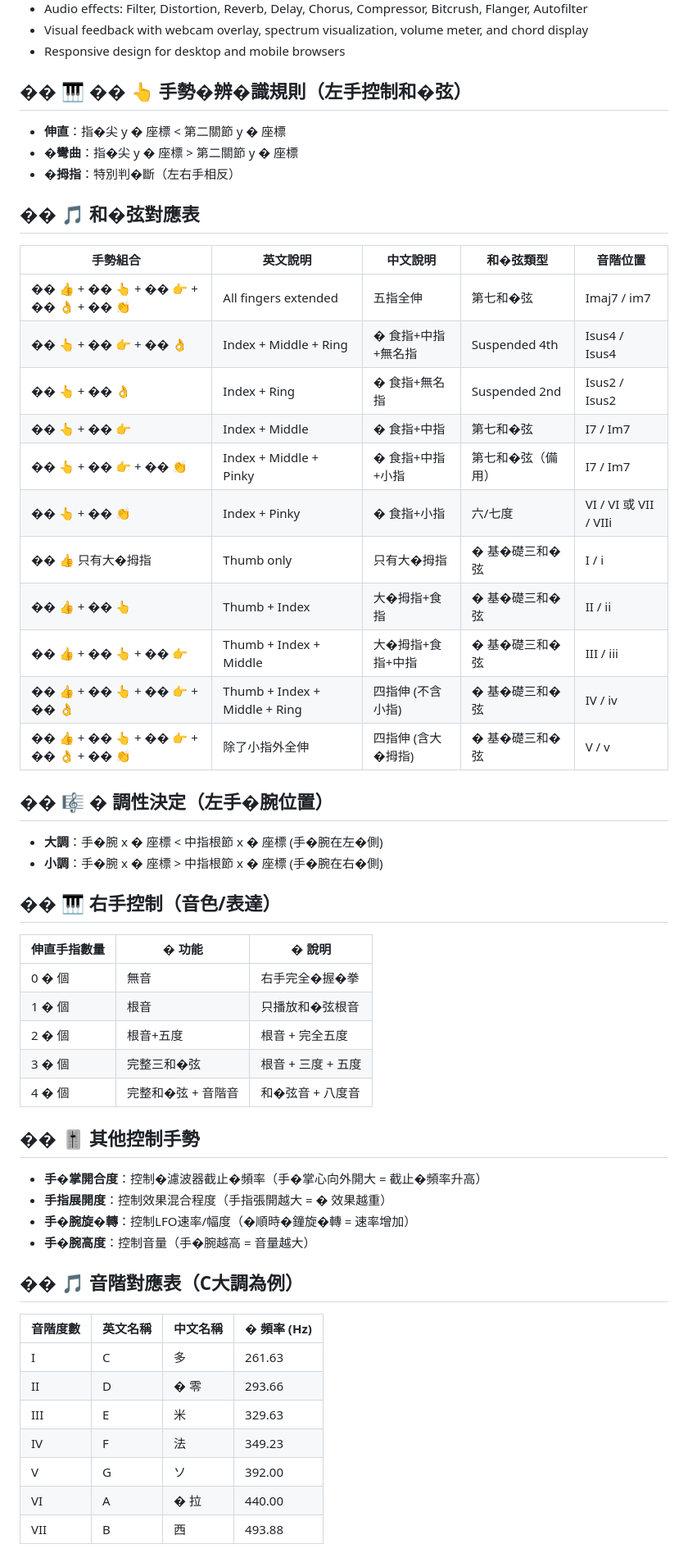
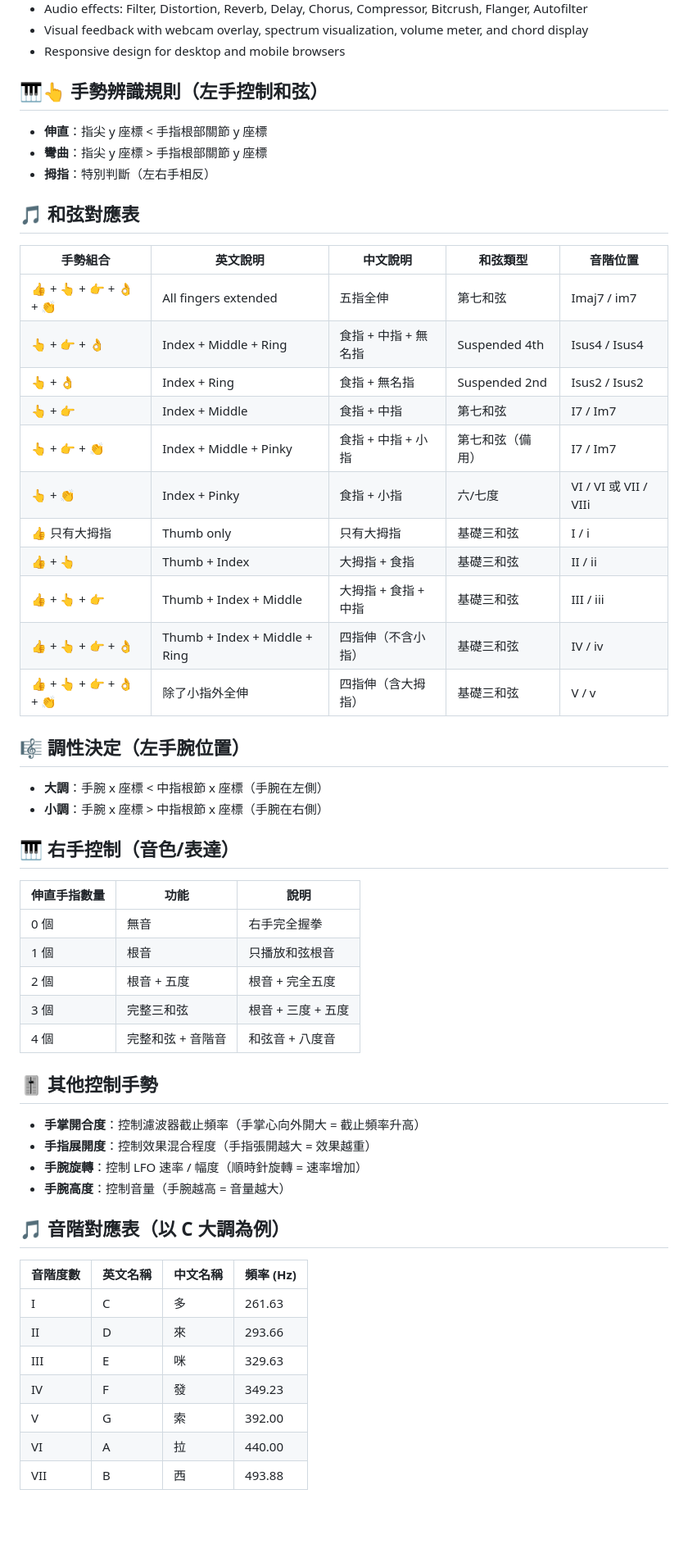
Before and after one commit to nashwu0117/gesture-synth-enhanced, a Markdown page: README.md, the part around one of its changes. Shown at 82% size. Drawn GitHub-style; blank space fills up the shorter version.

Commit message:
Fix: restore corrupted Chinese text in README (gesture rules, chord table, scale table)

```diff
--- a/README.md
+++ b/README.md
@@ -12,59 +12,59 @@ A camera-based electronic music synthesizer with hand gesture control - EDM Edit
 - Visual feedback with webcam overlay, spectrum visualization, volume meter, and chord display
 - Responsive design for desktop and mobile browsers
 
-## �� 🎹 �� 👆 手勢�辨�識規則（左手控制和�弦）
+## 🎹👆 手勢辨識規則（左手控制和弦）
 
-- **伸直**：指�尖 y � 座標 < 第二關節 y � 座標
-- **�彎曲**：指�尖 y � 座標 > 第二關節 y � 座標
-- **�拇指**：特別判�斷（左右手相反）
+- **伸直**：指尖 y 座標 < 手指根部關節 y 座標
+- **彎曲**：指尖 y 座標 > 手指根部關節 y 座標
+- **拇指**：特別判斷（左右手相反）
 
-## �� 🎵 和�弦對應表
+## 🎵 和弦對應表
 
-| 手勢組合 | 英文說明 | 中文說明 | 和�弦類型 | 音階位置 |
+| 手勢組合 | 英文說明 | 中文說明 | 和弦類型 | 音階位置 |
 |----------|----------|----------|----------|----------|
-| �� 👍 + �� 👆 + �� 👉 + �� 👌 + �� 👏 | All fingers extended | 五指全伸 | 第七和�弦 | Imaj7 / im7 |
-| �� 👆 + �� 👉 + �� 👌 | Index + Middle + Ring | � 食指+中指+無名指 | Suspended 4th | Isus4 / Isus4 |
-| �� 👆 + �� 👌 | Index + Ring | � 食指+無名指 | Suspended 2nd | Isus2 / Isus2 |
-| �� 👆 + �� 👉 | Index + Middle | � 食指+中指 | 第七和�弦 | I7 / Im7 |
-| �� 👆 + �� 👉 + �� 👏 | Index + Middle + Pinky | � 食指+中指+小指 | 第七和�弦（備用） | I7 / Im7 |
-| �� 👆 + �� 👏 | Index + Pinky | � 食指+小指 | 六/七度 | VI / VI 或 VII / VIIi |
-| �� 👍 只有大�拇指 | Thumb only | 只有大�拇指 | � 基�礎三和�弦 | I / i |
-| �� 👍 + �� 👆 | Thumb + Index | 大�拇指+食指 | � 基�礎三和�弦 | II / ii |
-| �� 👍 + �� 👆 + �� 👉 | Thumb + Index + Middle | 大�拇指+食指+中指 | � 基�礎三和�弦 | III / iii |
-| �� 👍 + �� 👆 + �� 👉 + �� 👌 | Thumb + Index + Middle + Ring | 四指伸 (不含小指) | � 基�礎三和�弦 | IV / iv |
-| �� 👍 + �� 👆 + �� 👉 + �� 👌 + �� 👏 | 除了小指外全伸 | 四指伸 (含大�拇指) | � 基�礎三和�弦 | V / v |
+| 👍 + 👆 + 👉 + 👌 + 👏 | All fingers extended | 五指全伸 | 第七和弦 | Imaj7 / im7 |
+| 👆 + 👉 + 👌 | Index + Middle + Ring | 食指 + 中指 + 無名指 | Suspended 4th | Isus4 / Isus4 |
+| 👆 + 👌 | Index + Ring | 食指 + 無名指 | Suspended 2nd | Isus2 / Isus2 |
+| 👆 + 👉 | Index + Middle | 食指 + 中指 | 第七和弦 | I7 / Im7 |
+| 👆 + 👉 + 👏 | Index + Middle + Pinky | 食指 + 中指 + 小指 | 第七和弦（備用） | I7 / Im7 |
+| 👆 + 👏 | Index + Pinky | 食指 + 小指 | 六/七度 | VI / VI 或 VII / VIIi |
+| 👍 只有大拇指 | Thumb only | 只有大拇指 | 基礎三和弦 | I / i |
+| 👍 + 👆 | Thumb + Index | 大拇指 + 食指 | 基礎三和弦 | II / ii |
+| 👍 + 👆 + 👉 | Thumb + Index + Middle | 大拇指 + 食指 + 中指 | 基礎三和弦 | III / iii |
+| 👍 + 👆 + 👉 + 👌 | Thumb + Index + Middle + Ring | 四指伸（不含小指） | 基礎三和弦 | IV / iv |
+| 👍 + 👆 + 👉 + 👌 + 👏 | 除了小指外全伸 | 四指伸（含大拇指） | 基礎三和弦 | V / v |
 
-## �� 🎼 � 調性決定（左手�腕位置）
+## 🎼 調性決定（左手腕位置）
 
-- **大調**：手�腕 x � 座標 < 中指根節 x � 座標 (手�腕在左�側)
-- **小調**：手�腕 x � 座標 > 中指根節 x � 座標 (手�腕在右�側)
+- **大調**：手腕 x 座標 < 中指根節 x 座標（手腕在左側）
+- **小調**：手腕 x 座標 > 中指根節 x 座標（手腕在右側）
 
-## �� 🎹 右手控制（音色/表達）
+## 🎹 右手控制（音色/表達）
 
-| 伸直手指數量 | � 功能 | � 說明 |
+| 伸直手指數量 | 功能 | 說明 |
 |--------------|------|------|
-| 0 � 個 | 無音 | 右手完全�握�拳 |
-| 1 � 個 | 根音 | 只播放和�弦根音 |
-| 2 � 個 | 根音+五度 | 根音 + 完全五度 |
-| 3 � 個 | 完整三和�弦 | 根音 + 三度 + 五度 |
-| 4 � 個 | 完整和�弦 + 音階音 | 和�弦音 + 八度音 |
+| 0 個 | 無音 | 右手完全握拳 |
+| 1 個 | 根音 | 只播放和弦根音 |
+| 2 個 | 根音 + 五度 | 根音 + 完全五度 |
+| 3 個 | 完整三和弦 | 根音 + 三度 + 五度 |
+| 4 個 | 完整和弦 + 音階音 | 和弦音 + 八度音 |
 
-## �� 🎚 其他控制手勢
+## 🎚 其他控制手勢
 
-- **手�掌開合度**：控制�濾波器截止�頻率（手�掌心向外開大 = 截止�頻率升高）
-- **手指展開度**：控制效果混合程度（手指張開越大 = � 效果越重）
-- **手�腕旋�轉**：控制LFO速率/幅度（�順時�鐘旋�轉 = 速率增加）
-- **手�腕高度**：控制音量（手�腕越高 = 音量越大）
+- **手掌開合度**：控制濾波器截止頻率（手掌心向外開大 = 截止頻率升高）
+- **手指展開度**：控制效果混合程度（手指張開越大 = 效果越重）
+- **手腕旋轉**：控制 LFO 速率 / 幅度（順時針旋轉 = 速率增加）
+- **手腕高度**：控制音量（手腕越高 = 音量越大）
 
-## �� 🎵 音階對應表（C大調為例）
+## 🎵 音階對應表（以 C 大調為例）
 
-| 音階度數 | 英文名稱 | 中文名稱 | � 頻率 (Hz) |
+| 音階度數 | 英文名稱 | 中文名稱 | 頻率 (Hz) |
 |----------|----------|----------|-----------|
 | I | C | 多 | 261.63 |
-| II | D | � 零 | 293.66 |
-| III | E | 米 | 329.63 |
-| IV | F | 法 | 349.23 |
-| V | G | ソ | 392.00 |
-| VI | A | � 拉 | 440.00 |
+| II | D | 來 | 293.66 |
+| III | E | 咪 | 329.63 |
+| IV | F | 發 | 349.23 |
+| V | G | 索 | 392.00 |
+| VI | A | 拉 | 440.00 |
 | VII | B | 西 | 493.88 |
 
```
Also changed, not shown: other parts of README.md (+1 -1 lines).
